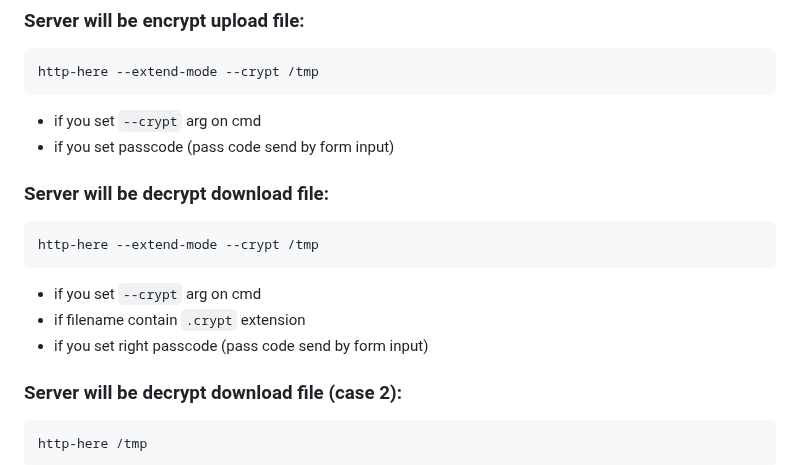
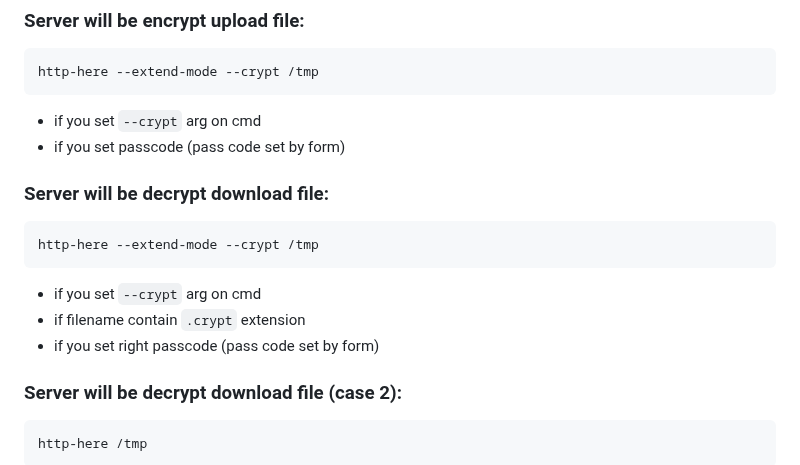
Before and after one commit to western/http-here, a Markdown page: README.md, the part around the change. Rendered like a GitHub page.

````diff
--- a/README.md
+++ b/README.md
@@ -129,7 +129,7 @@ If you need decrypt any `.crypt` flles, set your passcode, and click on file. Du
 http-here --extend-mode --crypt /tmp
 ```
 - if you set `--crypt` arg on cmd
-- if you set passcode (pass code send by form input)
+- if you set passcode (pass code set by form)
 
 ### Server will be decrypt download file:
 ```console
@@ -137,7 +137,7 @@ http-here --extend-mode --crypt /tmp
 ```
 - if you set `--crypt` arg on cmd
 - if filename contain `.crypt` extension
-- if you set right passcode (pass code send by form input)
+- if you set right passcode (pass code set by form)
 
 ### Server will be decrypt download file (case 2):
 ```console
````
